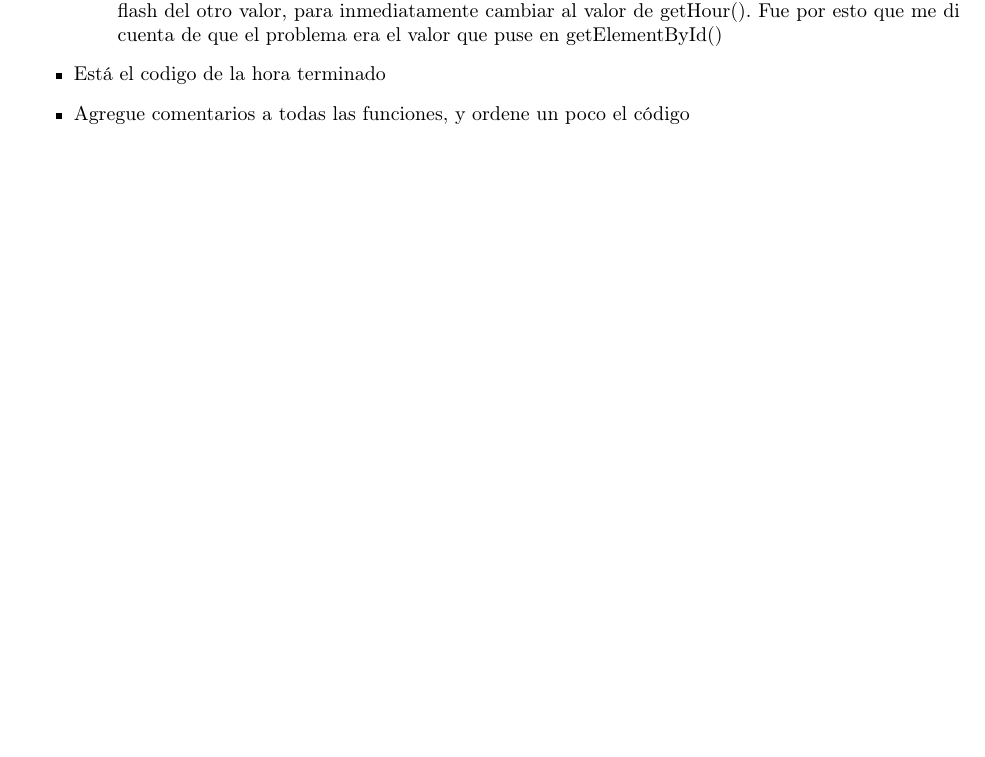
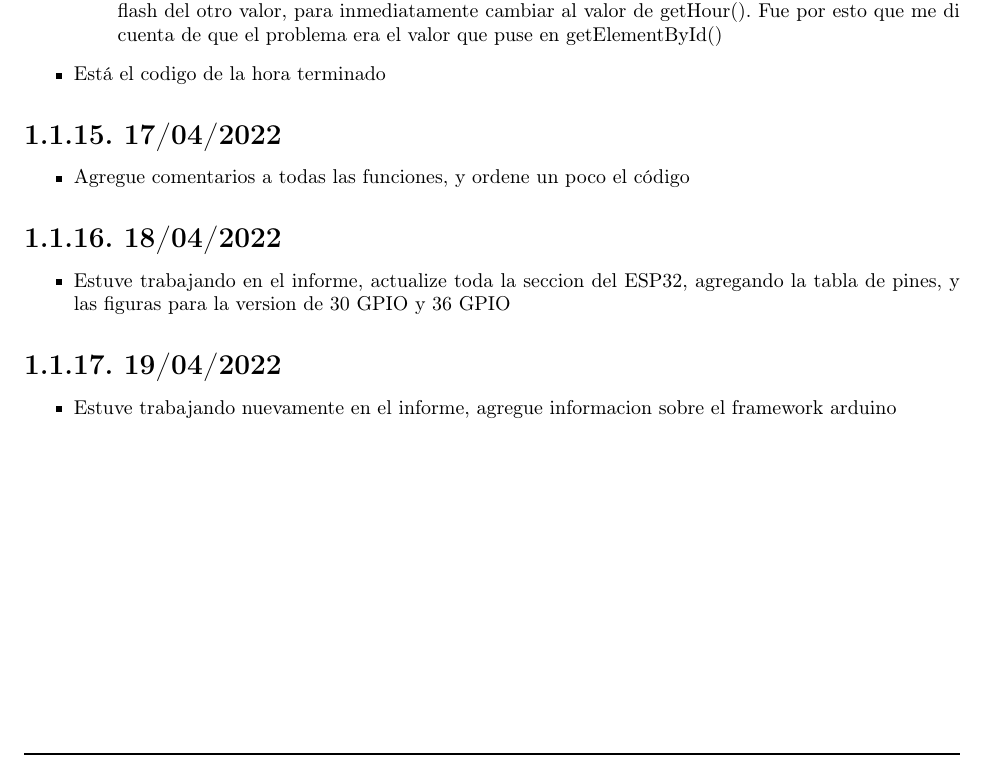
Before and after one commit to KrappRamiro/librepass, a LaTeX document (informe/subfiles/bitacoras.tex): part of page 6 of 6, cut so that both start at the same text, the shorter picture padded with empty space. Compiled offline with pdfLaTeX.

Commit message:
actualizadas las bitacoras

```diff
--- a/informe/subfiles/bitacoras.tex
+++ b/informe/subfiles/bitacoras.tex
@@ -320,9 +320,23 @@
 		            problema era el valor que puse en getElementById()
 	      \end{enumerate}
 	\item Está el codigo de la hora terminado
+\end{itemize}
+
+\subsubsection{17/04/2022}
+\begin{itemize}
 	\item Agregue comentarios a todas las funciones, y ordene un poco el código
+\end{itemize}
 
+\subsubsection{18/04/2022}
+\begin{itemize}
+	\item Estuve trabajando en el informe, actualize toda la seccion del ESP32, agregando
+	      la tabla de pines, y las figuras para la version de 30 GPIO y 36 GPIO
+\end{itemize}
 
+\subsubsection{19/04/2022}
+\begin{itemize}
+	\item Estuve trabajando nuevamente en el informe, agregue informacion sobre el framework
+	      arduino
 \end{itemize}
 
 
```
